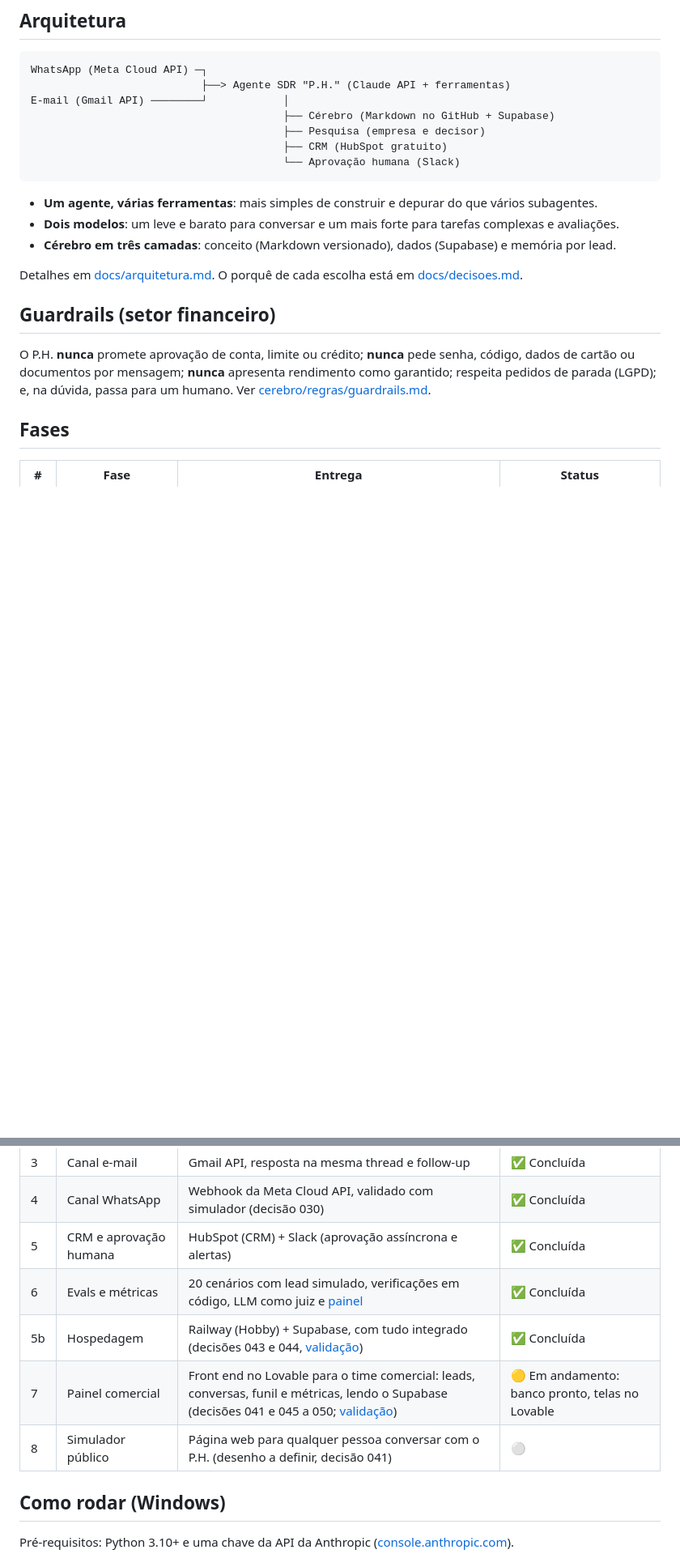
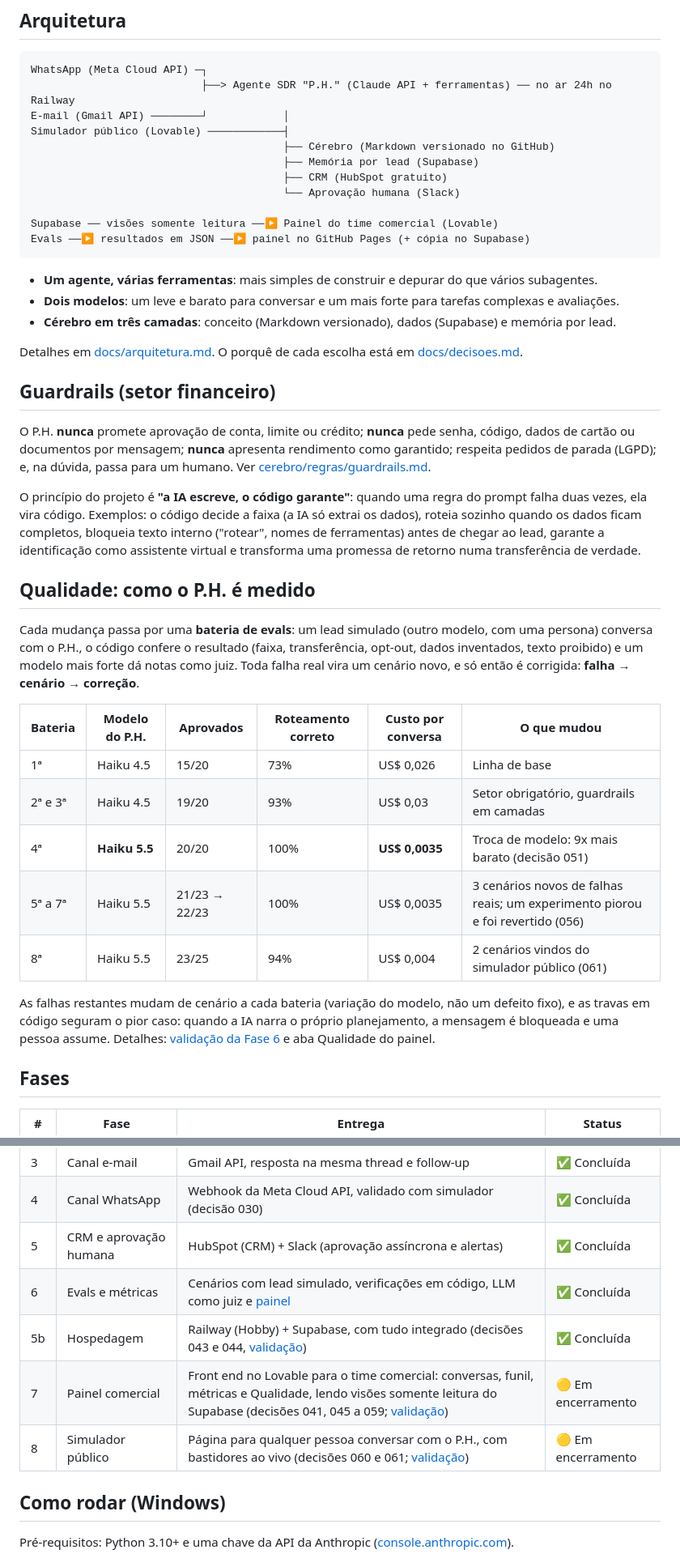
Before and after one commit to michelxxx2323/brax-sdr-agent, a Markdown page: README.md, 2 parts joined by grey strips. Shown at 81% size. Rendered like a GitHub page; blank space fills up the shorter version.

Commit message:
README pt/en: links do simulador e do painel, conta demo, seção de qualidade e fases 7 e 8
Co-Authored-By: Claude Opus 5.5 <noreply@anthropic.com>

````diff
--- a/README.md
+++ b/README.md
@@ -64,12 +73,16 @@ desenharia essa operação do zero, com as decisões documentadas.
 
 ```
 WhatsApp (Meta Cloud API) ─┐
-                           ├──> Agente SDR "P.H." (Claude API + ferramentas)
+                           ├──> Agente SDR "P.H." (Claude API + ferramentas) ── no ar 24h no Railway
 E-mail (Gmail API) ────────┘            │
-                                        ├── Cérebro (Markdown no GitHub + Supabase)
-                                        ├── Pesquisa (empresa e decisor)
+Simulador público (Lovable) ────────────┤
+                                        ├── Cérebro (Markdown versionado no GitHub)
+                                        ├── Memória por lead (Supabase)
                                         ├── CRM (HubSpot gratuito)
                                         └── Aprovação humana (Slack)
+
+Supabase ── visões somente leitura ──▶ Painel do time comercial (Lovable)
+Evals ──▶ resultados em JSON ──▶ painel no GitHub Pages (+ cópia no Supabase)
 ```
 
 - **Um agente, várias ferramentas**: mais simples de construir e depurar do que vários subagentes.
@@ -84,6 +97,29 @@ O P.H. **nunca** promete aprovação de conta, limite ou crédito; **nunca** ped
 ou documentos por mensagem; **nunca** apresenta rendimento como garantido; respeita pedidos de parada (LGPD);
 e, na dúvida, passa para um humano. Ver [cerebro/regras/guardrails.md](cerebro/regras/guardrails.md).
 
+O princípio do projeto é **"a IA escreve, o código garante"**: quando uma regra do prompt falha duas vezes, ela vira
+código. Exemplos: o código decide a faixa (a IA só extrai os dados), roteia sozinho quando os dados ficam completos,
+bloqueia texto interno ("rotear", nomes de ferramentas) antes de chegar ao lead, garante a identificação como
+assistente virtual e transforma uma promessa de retorno numa transferência de verdade.
+
+## Qualidade: como o P.H. é medido
+
+Cada mudança passa por uma **bateria de evals**: um lead simulado (outro modelo, com uma persona) conversa com o P.H.,
+o código confere o resultado (faixa, transferência, opt-out, dados inventados, texto proibido) e um modelo mais forte dá
+notas como juiz. Toda falha real vira um cenário novo, e só então é corrigida: **falha → cenário → correção**.
+
+| Bateria | Modelo do P.H. | Aprovados | Roteamento correto | Custo por conversa | O que mudou |
+|---|---|---|---|---|---|
+| 1ª | Haiku 4.5 | 15/20 | 73% | US$ 0,026 | Linha de base |
+| 2ª e 3ª | Haiku 4.5 | 19/20 | 93% | US$ 0,03 | Setor obrigatório, guardrails em camadas |
+| 4ª | **Haiku 5.5** | 20/20 | 100% | **US$ 0,0035** | Troca de modelo: 9x mais barato (decisão 051) |
+| 5ª a 7ª | Haiku 5.5 | 21/23 → 22/23 | 100% | US$ 0,0035 | 3 cenários novos de falhas reais; um experimento piorou e foi revertido (056) |
+| 8ª | Haiku 5.5 | 23/25 | 94% | US$ 0,004 | 2 cenários vindos do simulador público (061) |
+
+As falhas restantes mudam de cenário a cada bateria (variação do modelo, não um defeito fixo), e as travas em código
+seguram o pior caso: quando a IA narra o próprio planejamento, a mensagem é bloqueada e uma pessoa assume. Detalhes:
+[validação da Fase 6](docs/validacao-fase6.md) e aba Qualidade do painel.
+
 ## Fases
 
 | # | Fase | Entrega | Status |
@@ -93,10 +129,10 @@ e, na dúvida, passa para um humano. Ver [cerebro/regras/guardrails.md](cerebro/
 | 3 | Canal e-mail | Gmail API, resposta na mesma thread e follow-up | ✅ Concluída |
 | 4 | Canal WhatsApp | Webhook da Meta Cloud API, validado com simulador (decisão 030) | ✅ Concluída |
 | 5 | CRM e aprovação humana | HubSpot (CRM) + Slack (aprovação assíncrona e alertas) | ✅ Concluída |
-| 6 | Evals e métricas | 20 cenários com lead simulado, verificações em código, LLM como juiz e [painel](https://michelxxx2323.github.io/brax-sdr-agent/) | ✅ Concluída |
+| 6 | Evals e métricas | Cenários com lead simulado, verificações em código, LLM como juiz e [painel](https://michelxxx2323.github.io/brax-sdr-agent/) | ✅ Concluída |
 | 5b | Hospedagem | Railway (Hobby) + Supabase, com tudo integrado (decisões 043 e 044, [validação](docs/validacao-fase5b.md)) | ✅ Concluída |
-| 7 | Painel comercial | Front end no Lovable para o time comercial: leads, conversas, funil e métricas, lendo o Supabase (decisões 041 e 045 a 050; [validação](docs/validacao-fase7.md)) | 🟡 Em andamento: banco pronto, telas no Lovable |
-| 8 | Simulador público | Página web para qualquer pessoa conversar com o P.H. (desenho a definir, decisão 041) | ⚪ |
+| 7 | Painel comercial | Front end no Lovable para o time comercial: conversas, funil, métricas e Qualidade, lendo visões somente leitura do Supabase (decisões 041, 045 a 059; [validação](docs/validacao-fase7.md)) | 🟡 Em encerramento |
+| 8 | Simulador público | Página para qualquer pessoa conversar com o P.H., com bastidores ao vivo (decisões 060 e 061; [validação](docs/validacao-fase8.md)) | 🟡 Em encerramento |
 
 ## Como rodar (Windows)
 
````
Also changed, not shown: other parts of README.md (+22 -10 lines), README_en.md (+43 -16 lines).
